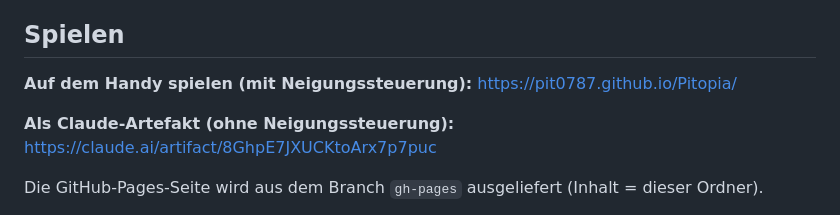
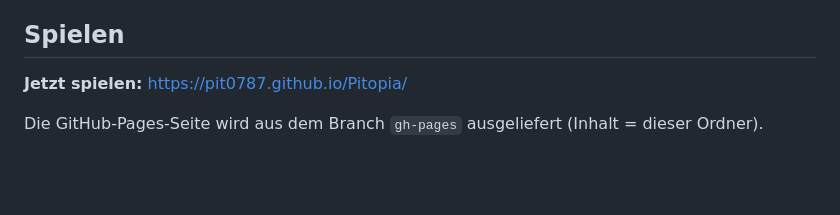
Before and after one commit to pit0787/Pitopia, a Markdown page: README.md, the part around the change. Rendered like a GitHub page; blank space fills up the shorter version.

Commit message:
Update README link
Co-Authored-By: Claude Opus 5.5 <noreply@anthropic.com>
Claude-Session: https://claude.ai/code/session_016xuLSVrfJFtZc7sh7W7gv4

```diff
--- a/README.md
+++ b/README.md
@@ -4,9 +4,7 @@ Ein Kitesurf-Rennspiel im Stil von Mario Kart – auf dem offenen Meer, für Han
 
 ## Spielen
 
-**Auf dem Handy spielen (mit Neigungssteuerung):** https://pit0787.github.io/Pitopia/
-
-**Als Claude-Artefakt (ohne Neigungssteuerung):** https://claude.ai/artifact/8GhpE7JXUCKtoArx7p7puc
+**Jetzt spielen:** https://pit0787.github.io/Pitopia/
 
 Die GitHub-Pages-Seite wird aus dem Branch `gh-pages` ausgeliefert (Inhalt = dieser Ordner).
 
```
